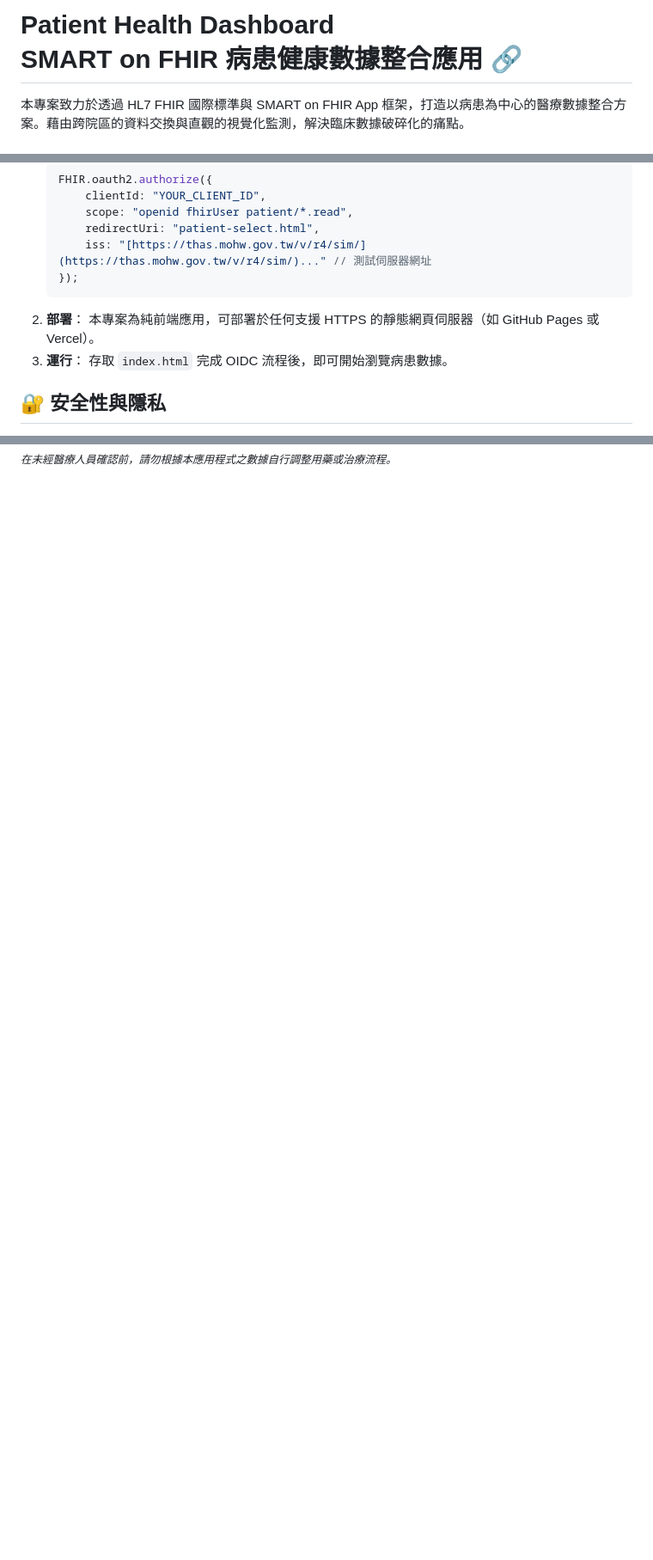
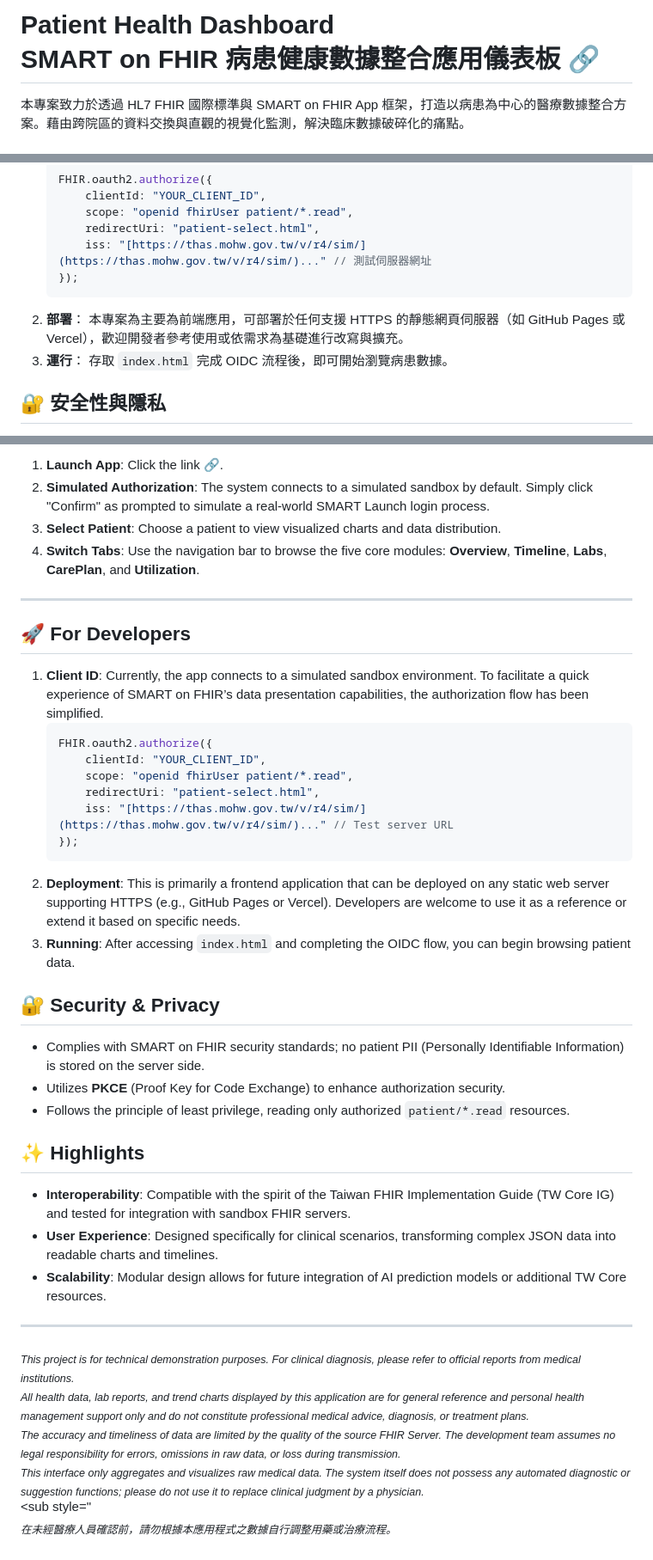
Before and after one commit to Raychen21311/SMART-Test-Example2, a Markdown page: README.md, 3 parts joined by grey strips. Shown at 86% size. Drawn GitHub-style; blank space fills up the shorter version.

````diff
--- a/README.md
+++ b/README.md
@@ -1,4 +1,4 @@
-# Patient Health Dashboard <br> SMART on FHIR 病患健康數據整合應用 [🔗](https://raychen21311.github.io/SMART-Test-Example2/)
+# Patient Health Dashboard <br> SMART on FHIR 病患健康數據整合應用儀表板 [🔗](https://raychen21311.github.io/SMART-Test-Example2/)
 
 本專案致力於透過 HL7 FHIR 國際標準與 SMART on FHIR App 框架，打造以病患為中心的醫療數據整合方案。藉由跨院區的資料交換與直觀的視覺化監測，解決臨床數據破碎化的痛點。
 
@@ -55,7 +55,7 @@
     });
     ```
 2.  **部署**：
-    本專案為純前端應用，可部署於任何支援 HTTPS 的靜態網頁伺服器（如 GitHub Pages 或 Vercel）。
+    本專案為主要為前端應用，可部署於任何支援 HTTPS 的靜態網頁伺服器（如 GitHub Pages 或 Vercel），歡迎開發者參考使用或依需求為基礎進行改寫與擴充。
 3.  **運行**：
     存取 `index.html` 完成 OIDC 流程後，即可開始瀏覽病患數據。
 
@@ -80 +123,43 @@
+1.  **Launch App**: Click the link [🔗](https://raychen21311.github.io/SMART-Test-Example2/).
+2.  **Simulated Authorization**: The system connects to a simulated sandbox by default. Simply click "Confirm" as prompted to simulate a real-world SMART Launch login process.
+3.  **Select Patient**: Choose a patient to view visualized charts and data distribution.
+4.  **Switch Tabs**: Use the navigation bar to browse the five core modules: **Overview**, **Timeline**, **Labs**, **CarePlan**, and **Utilization**.
+
+---
+
+## 🚀 For Developers
+
+1.  **Client ID**:
+    Currently, the app connects to a simulated sandbox environment. To facilitate a quick experience of SMART on FHIR’s data presentation capabilities, the authorization flow has been simplified.
+    ```javascript
+    FHIR.oauth2.authorize({
+        clientId: "YOUR_CLIENT_ID",
+        scope: "openid fhirUser patient/*.read",
+        redirectUri: "patient-select.html",
+        iss: "[https://thas.mohw.gov.tw/v/r4/sim/](https://thas.mohw.gov.tw/v/r4/sim/)..." // Test server URL
+    });
+    ```
+2.  **Deployment**:
+    This is primarily a frontend application that can be deployed on any static web server supporting HTTPS (e.g., GitHub Pages or Vercel). Developers are welcome to use it as a reference or extend it based on specific needs.
+3.  **Running**:
+    After accessing `index.html` and completing the OIDC flow, you can begin browsing patient data.
+
+## 🔐 Security & Privacy
+
+- Complies with SMART on FHIR security standards; no patient PII (Personally Identifiable Information) is stored on the server side.
+- Utilizes **PKCE** (Proof Key for Code Exchange) to enhance authorization security.
+- Follows the principle of least privilege, reading only authorized `patient/*.read` resources.
+
+## ✨ Highlights
+
+-   **Interoperability**: Compatible with the spirit of the Taiwan FHIR Implementation Guide (TW Core IG) and tested for integration with sandbox FHIR servers.
+-   **User Experience**: Designed specifically for clinical scenarios, transforming complex JSON data into readable charts and timelines.
+-   **Scalability**: Modular design allows for future integration of AI prediction models or additional TW Core resources.
+
+---
+<sub style="color: gray;">*This project is for technical demonstration purposes. For clinical diagnosis, please refer to official reports from medical institutions.*</sub><br>
+<sub style="color: gray;">*All health data, lab reports, and trend charts displayed by this application are for general reference and personal health management support only and do not constitute professional medical advice, diagnosis, or treatment plans.*</sub><br>
+<sub style="color: gray;">*The accuracy and timeliness of data are limited by the quality of the source FHIR Server. The development team assumes no legal responsibility for errors, omissions in raw data, or loss during transmission.*</sub><br>
+<sub style="color: gray;">*This interface only aggregates and visualizes raw medical data. The system itself does not possess any automated diagnostic or suggestion functions; please do not use it to replace clinical judgment by a physician.*</sub><br>
+<sub style="</sub><br>
 <sub style="color: gray;">*在未經醫療人員確認前，請勿根據本應用程式之數據自行調整用藥或治療流程。*</sub><br>
````
Also changed, not shown: other parts of README.md (+44 -1 lines).
